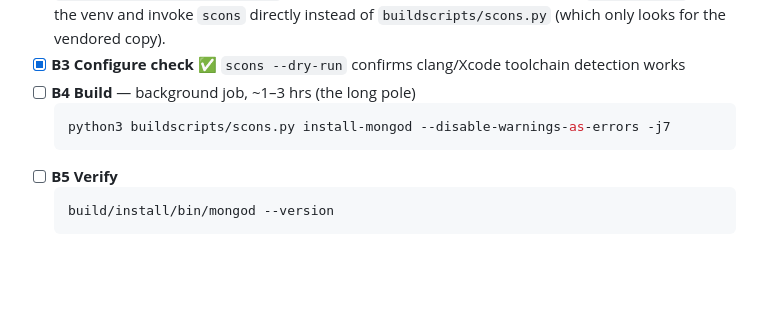
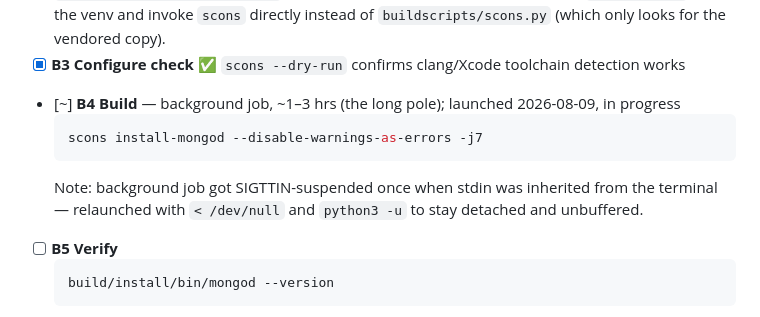
Before and after one commit to mieweb/chimeraDB, a Markdown page: build-plan.md, the part around the change. GitHub-like rendering; blank space fills up the shorter version.

Commit message:
Track B: r8.0.12 SCons build launched in background (compiling)

````diff
--- a/build-plan.md
+++ b/build-plan.md
@@ -83,10 +83,12 @@ agent monitors completion, handles failures, and verifies binaries.
   PyPI `scons==4.9.1` into the venv and invoke `scons` directly instead of
   `buildscripts/scons.py` (which only looks for the vendored copy).
 - [x] **B3 Configure check** ✅ `scons --dry-run` confirms clang/Xcode toolchain detection works
-- [ ] **B4 Build** — background job, ~1–3 hrs (the long pole)
+- [~] **B4 Build** — background job, ~1–3 hrs (the long pole); launched 2026-08-09, in progress
   ```sh
-  python3 buildscripts/scons.py install-mongod --disable-warnings-as-errors -j7
+  scons install-mongod --disable-warnings-as-errors -j7
   ```
+  Note: background job got SIGTTIN-suspended once when stdin was inherited from the
+  terminal — relaunched with `< /dev/null` and `python3 -u` to stay detached and unbuffered.
 - [ ] **B5 Verify**
   ```sh
   build/install/bin/mongod --version
````
